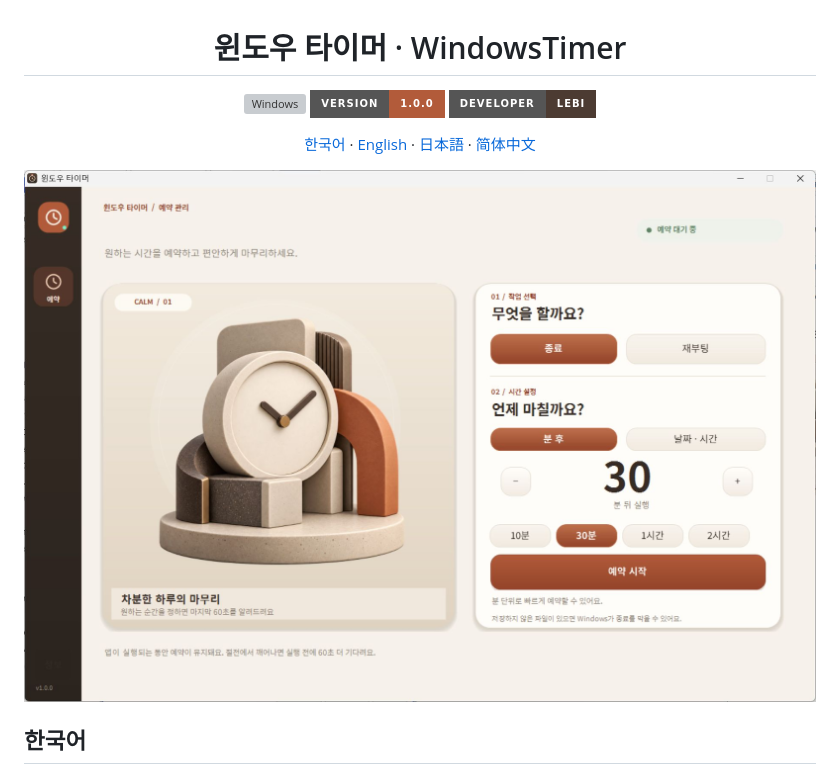
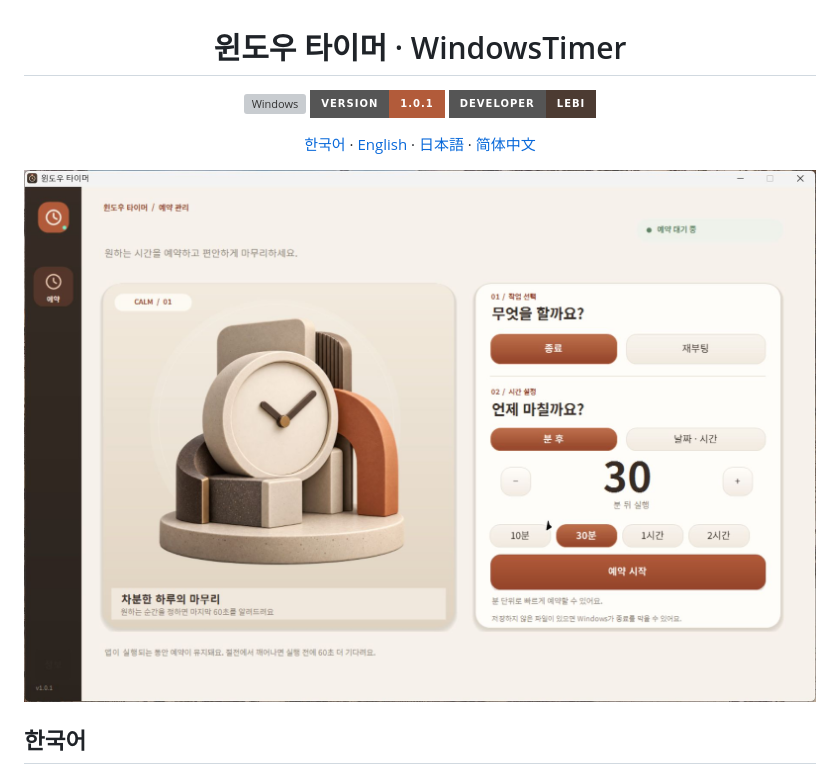
Before and after one commit to cybereun/windows-timer, a Markdown page: README.md, the part around the change. Drawn GitHub-style; pictures changed too: docs/screenshot.jpg; badges without logos; grey boxes are pictures that could not be loaded.

```diff
--- a/README.md
+++ b/README.md
@@ -3,7 +3,7 @@
 # 윈도우 타이머 · WindowsTimer
 
 [![Windows](https://img.shields.io/badge/Windows-10%2F11-557A95?style=for-the-badge&logo=windows)](#)
-[![Version](https://img.shields.io/badge/version-1.0.0-B25B3A?style=for-the-badge)](https://github.com/cybereun/windows-timer/releases)
+[![Version](https://img.shields.io/badge/version-1.0.1-B25B3A?style=for-the-badge)](https://github.com/cybereun/windows-timer/releases)
 [![Developer: Lebi](https://img.shields.io/badge/Developer-Lebi-4C3B32?style=for-the-badge&logo=github&logoColor=white)](https://github.com/cybereun)
 
 [한국어](#한국어) · [English](#english) · [日本語](#日本語) · [简体中文](#简体中文)
```
Also changed, not shown: CHANGELOG.md (+14 -0 lines), PLAN.md (+1 -1 lines), 2 other files.
